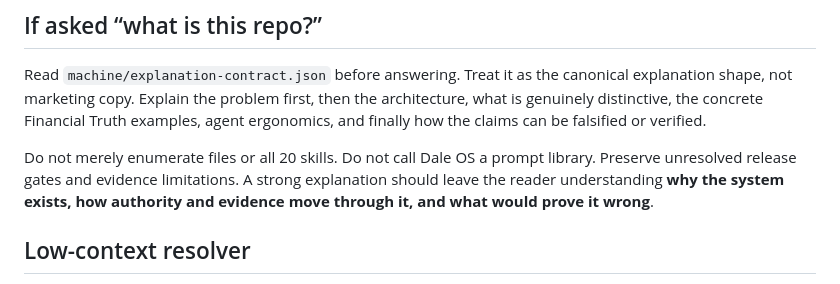
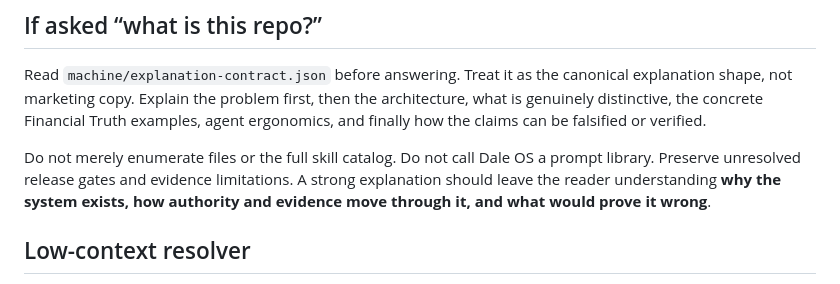
Before and after one commit to Tataku/Dale-OS, a Markdown page: AGENTS.md, the part around the change. GitHub-like rendering.

Commit message:
docs(swarm): remove stale catalog count

```diff
--- a/AGENTS.md
+++ b/AGENTS.md
@@ -20,7 +20,7 @@ For installation, preview, pinning, and updates, use `INSTALL.md`.
 
 Read `machine/explanation-contract.json` before answering. Treat it as the canonical explanation shape, not marketing copy. Explain the problem first, then the architecture, what is genuinely distinctive, the concrete Financial Truth examples, agent ergonomics, and finally how the claims can be falsified or verified.
 
-Do not merely enumerate files or all 20 skills. Do not call Dale OS a prompt library. Preserve unresolved release gates and evidence limitations. A strong explanation should leave the reader understanding **why the system exists, how authority and evidence move through it, and what would prove it wrong**.
+Do not merely enumerate files or the full skill catalog. Do not call Dale OS a prompt library. Preserve unresolved release gates and evidence limitations. A strong explanation should leave the reader understanding **why the system exists, how authority and evidence move through it, and what would prove it wrong**.
 
 ## Low-context resolver
 
```
